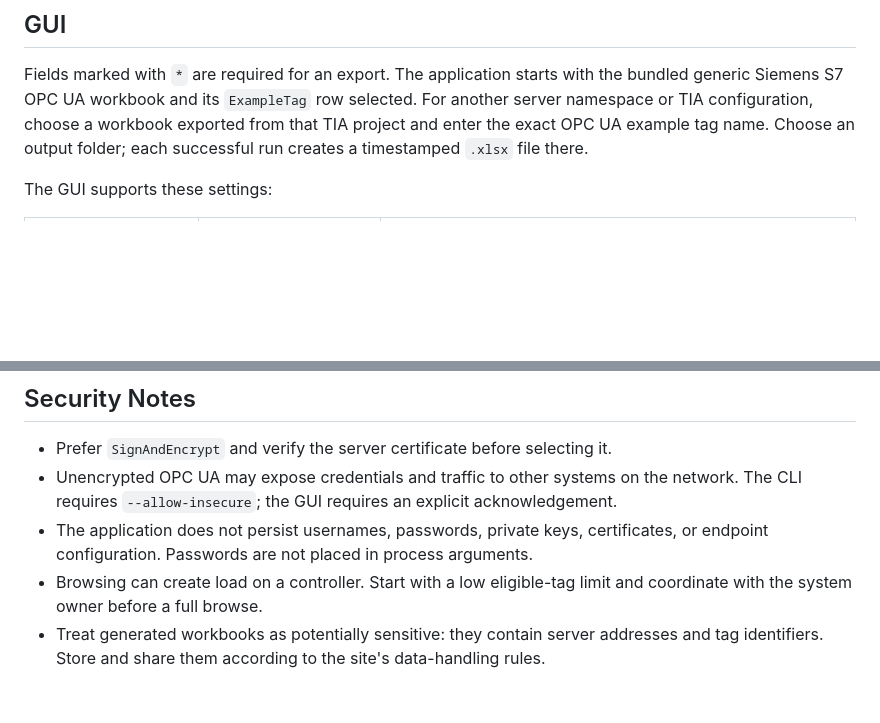
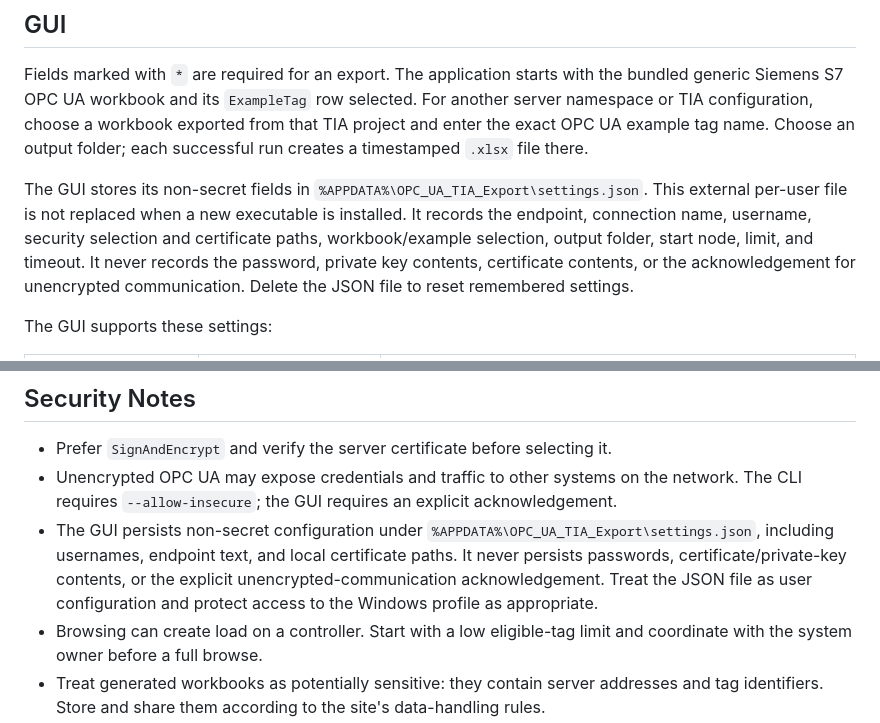
Before and after one commit to dixi83/OPC_UA_2_TiaPortalTags, a Markdown page: README.md, 2 parts joined by grey strips. Rendered like a GitHub page; blank space fills up the shorter version.

```diff
--- a/README.md
+++ b/README.md
@@ -43,6 +46,8 @@ python .\opc_ua_export.py --help
 ## GUI
 
 Fields marked with `*` are required for an export. The application starts with the bundled generic Siemens S7 OPC UA workbook and its `ExampleTag` row selected. For another server namespace or TIA configuration, choose a workbook exported from that TIA project and enter the exact OPC UA example tag name. Choose an output folder; each successful run creates a timestamped `.xlsx` file there.
+
+The GUI stores its non-secret fields in `%APPDATA%\OPC_UA_TIA_Export\settings.json`. This external per-user file is not replaced when a new executable is installed. It records the endpoint, connection name, username, security selection and certificate paths, workbook/example selection, output folder, start node, limit, and timeout. It never records the password, private key contents, certificate contents, or the acknowledgement for unencrypted communication. Delete the JSON file to reset remembered settings.
 
 The GUI supports these settings:
 
@@ -123,7 +128,7 @@ The output tag name is derived from the string NodeId identifier. Characters not
 
 - Prefer `SignAndEncrypt` and verify the server certificate before selecting it.
 - Unencrypted OPC UA may expose credentials and traffic to other systems on the network. The CLI requires `--allow-insecure`; the GUI requires an explicit acknowledgement.
-- The application does not persist usernames, passwords, private keys, certificates, or endpoint configuration. Passwords are not placed in process arguments.
+- The GUI persists non-secret configuration under `%APPDATA%\OPC_UA_TIA_Export\settings.json`, including usernames, endpoint text, and local certificate paths. It never persists passwords, certificate/private-key contents, or the explicit unencrypted-communication acknowledgement. Treat the JSON file as user configuration and protect access to the Windows profile as appropriate.
 - Browsing can create load on a controller. Start with a low eligible-tag limit and coordinate with the system owner before a full browse.
 - Treat generated workbooks as potentially sensitive: they contain server addresses and tag identifiers. Store and share them according to the site's data-handling rules.
 - Review any user-provided workbook before use. The application preserves selected template settings, so do not use an untrusted workbook.
```
Also changed, not shown: other parts of README.md (+10 -5 lines), CHANGELOG.md (added, +26 -0 lines), banner.png (added), 9 other files.
